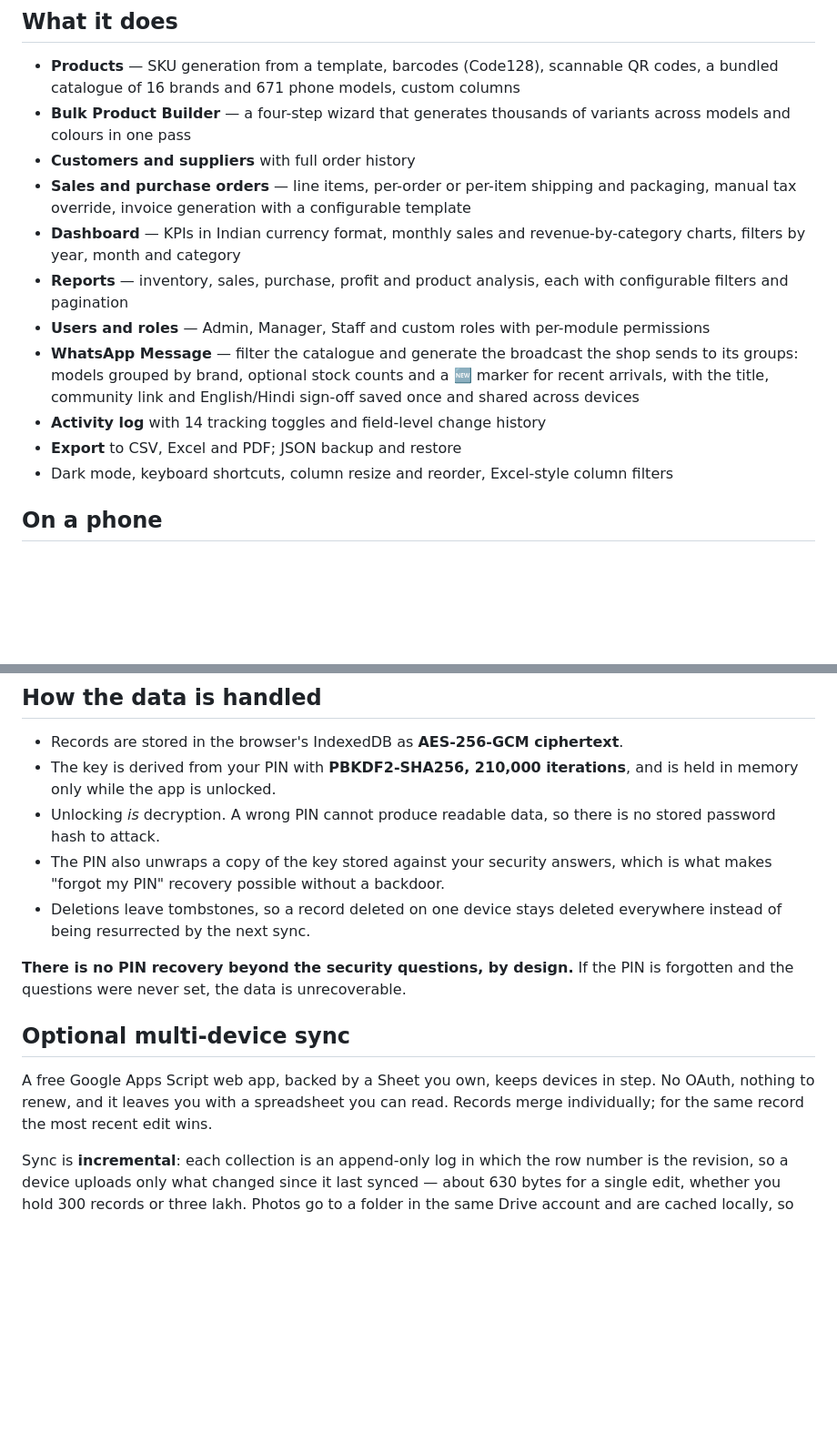
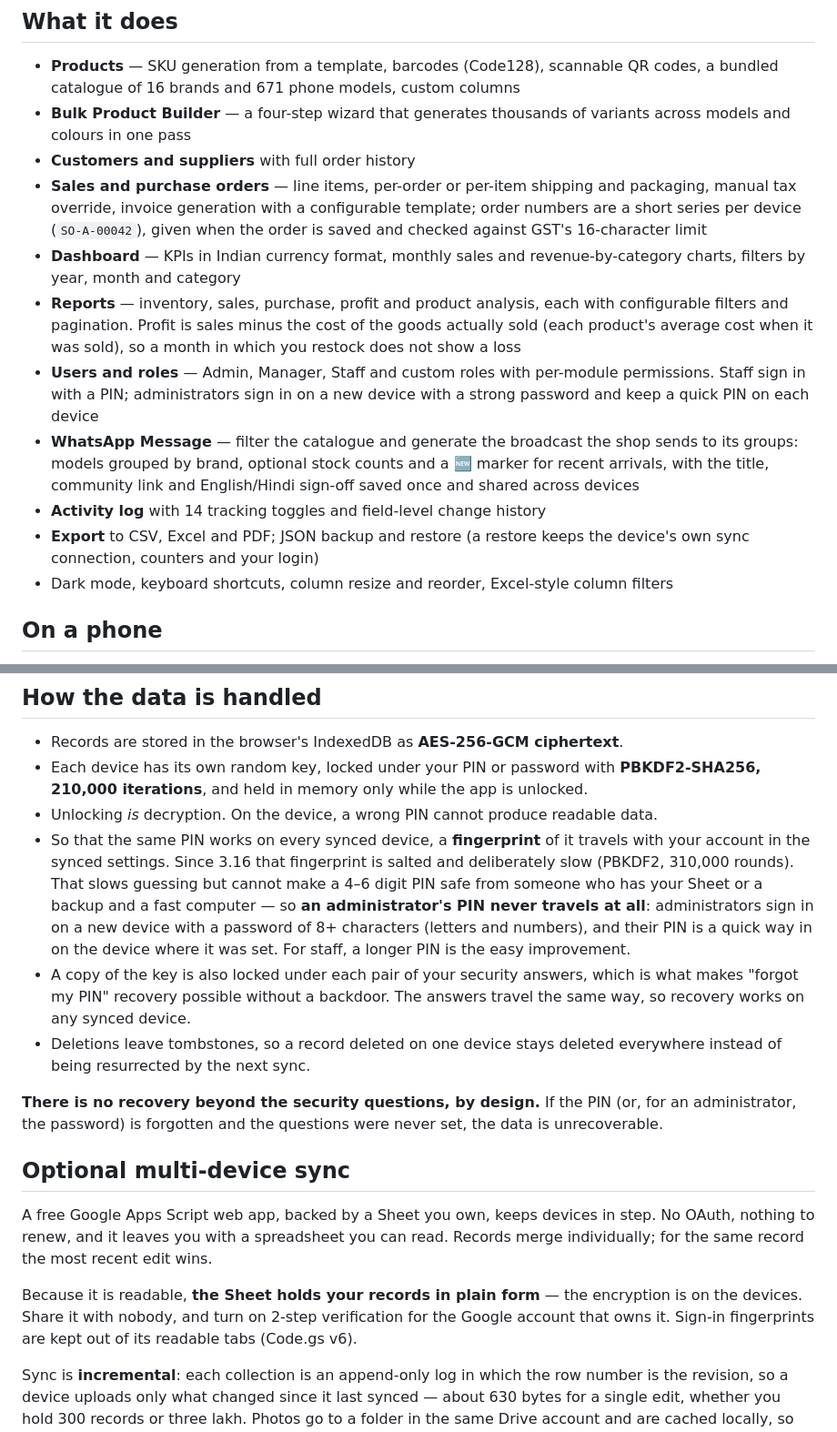
Before and after one commit to customapplication/inventory-app, a Markdown page: README.md, 2 parts joined by grey strips. Shown at 91% size. Rendered like a GitHub page; blank space fills up the shorter version.

```diff
--- a/README.md
+++ b/README.md
@@ -17,19 +17,25 @@ local file server. Every feature came across; the storage layer was replaced.
   variants across models and colours in one pass
 - **Customers and suppliers** with full order history
 - **Sales and purchase orders** — line items, per-order or per-item shipping and
-  packaging, manual tax override, invoice generation with a configurable template
+  packaging, manual tax override, invoice generation with a configurable template;
+  order numbers are a short series per device (`SO-A-00042`), given when the
+  order is saved and checked against GST's 16-character limit
 - **Dashboard** — KPIs in Indian currency format, monthly sales and
   revenue-by-category charts, filters by year, month and category
 - **Reports** — inventory, sales, purchase, profit and product analysis, each
-  with configurable filters and pagination
+  with configurable filters and pagination. Profit is sales minus the cost of the
+  goods actually sold (each product's average cost when it was sold), so a month
+  in which you restock does not show a loss
 - **Users and roles** — Admin, Manager, Staff and custom roles with per-module
-  permissions
+  permissions. Staff sign in with a PIN; administrators sign in on a new device
+  with a strong password and keep a quick PIN on each device
 - **WhatsApp Message** — filter the catalogue and generate the broadcast the shop
   sends to its groups: models grouped by brand, optional stock counts and a 🆕
   marker for recent arrivals, with the title, community link and English/Hindi
   sign-off saved once and shared across devices
 - **Activity log** with 14 tracking toggles and field-level change history
-- **Export** to CSV, Excel and PDF; JSON backup and restore
+- **Export** to CSV, Excel and PDF; JSON backup and restore (a restore keeps the
+  device's own sync connection, counters and your login)
 - Dark mode, keyboard shortcuts, column resize and reorder, Excel-style column
   filters
 
@@ -52,23 +58,39 @@ the name is what reaches the label and the WhatsApp message.
 ## How the data is handled
 
 - Records are stored in the browser's IndexedDB as **AES-256-GCM ciphertext**.
-- The key is derived from your PIN with **PBKDF2-SHA256, 210,000 iterations**,
-  and is held in memory only while the app is unlocked.
-- Unlocking *is* decryption. A wrong PIN cannot produce readable data, so there
-  is no stored password hash to attack.
-- The PIN also unwraps a copy of the key stored against your security answers,
-  which is what makes "forgot my PIN" recovery possible without a backdoor.
+- Each device has its own random key, locked under your PIN or password with
+  **PBKDF2-SHA256, 210,000 iterations**, and held in memory only while the app
+  is unlocked.
+- Unlocking *is* decryption. On the device, a wrong PIN cannot produce readable
+  data.
+- So that the same PIN works on every synced device, a **fingerprint** of it
+  travels with your account in the synced settings. Since 3.16 that fingerprint
+  is salted and deliberately slow (PBKDF2, 310,000 rounds). That slows guessing
+  but cannot make a 4–6 digit PIN safe from someone who has your Sheet or a
+  backup and a fast computer — so **an administrator's PIN never travels at
+  all**: administrators sign in on a new device with a password of 8+
+  characters (letters and numbers), and their PIN is a quick way in on the
+  device where it was set. For staff, a longer PIN is the easy improvement.
+- A copy of the key is also locked under each pair of your security answers,
+  which is what makes "forgot my PIN" recovery possible without a backdoor. The
+  answers travel the same way, so recovery works on any synced device.
 - Deletions leave tombstones, so a record deleted on one device stays deleted
   everywhere instead of being resurrected by the next sync.
 
-**There is no PIN recovery beyond the security questions, by design.** If the
-PIN is forgotten and the questions were never set, the data is unrecoverable.
+**There is no recovery beyond the security questions, by design.** If the PIN
+(or, for an administrator, the password) is forgotten and the questions were
+never set, the data is unrecoverable.
 
 ## Optional multi-device sync
 
 A free Google Apps Script web app, backed by a Sheet you own, keeps devices in
 step. No OAuth, nothing to renew, and it leaves you with a spreadsheet you can
 read. Records merge individually; for the same record the most recent edit wins.
+
+Because it is readable, **the Sheet holds your records in plain form** — the
+encryption is on the devices. Share it with nobody, and turn on 2-step
+verification for the Google account that owns it. Sign-in fingerprints are kept
+out of its readable tabs (Code.gs v6).
 
 Sync is **incremental**: each collection is an append-only log in which the row
 number is the revision, so a device uploads only what changed since it last
```
Also changed, not shown: other parts of README.md (+6 -22 lines).
